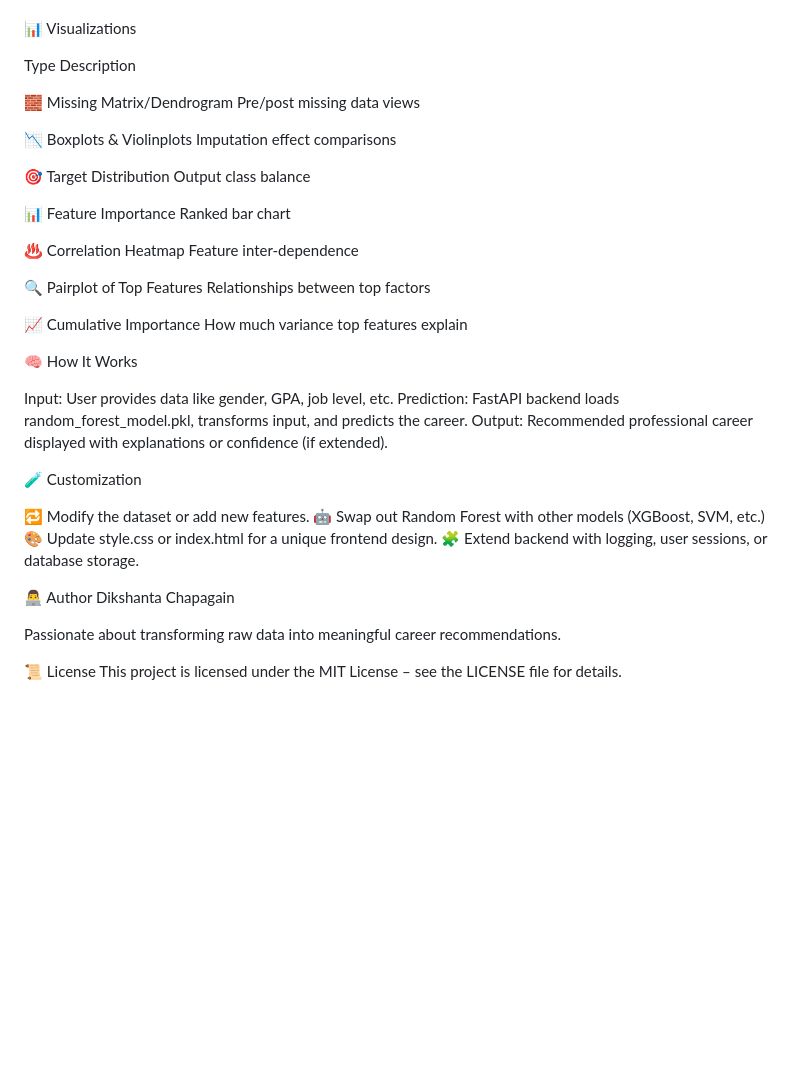
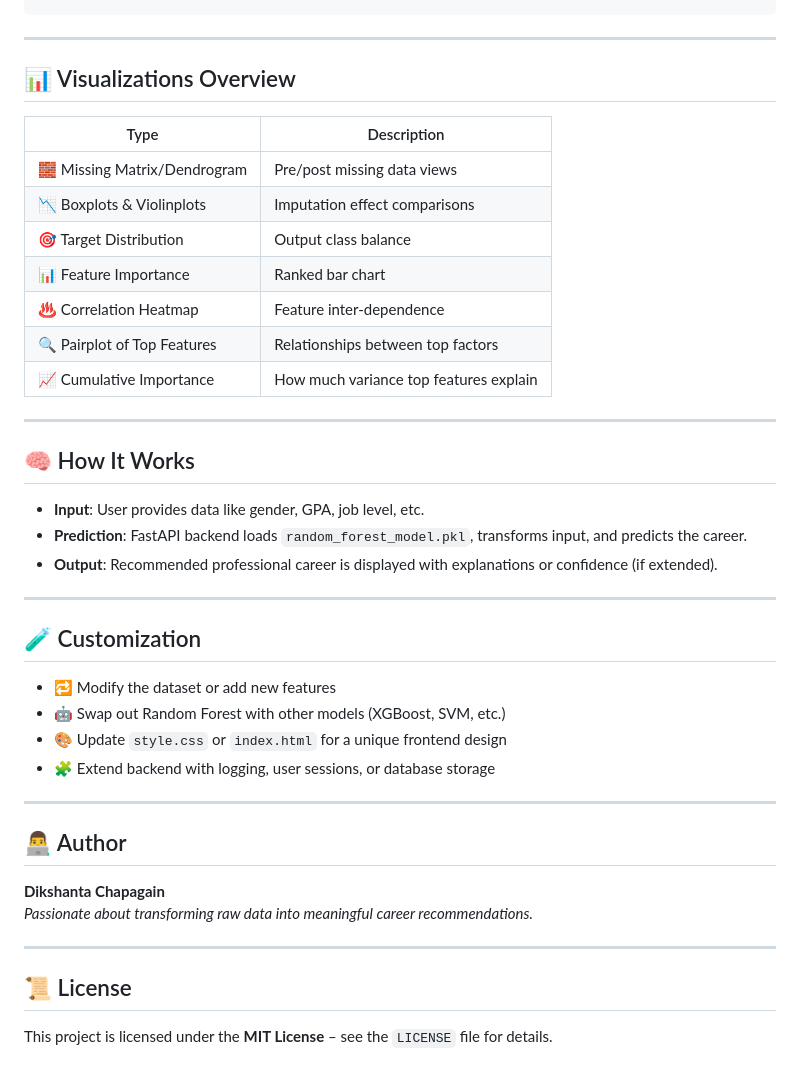
Before and after one commit to dabster108/FuturePathFinder, a Markdown page: README.md, the part around one of its changes. Drawn GitHub-style; blank space fills up the shorter version.

````diff
--- a/README.md
+++ b/README.md
@@ -92,66 +116,48 @@ matplotlib
 seaborn
 missingno
 joblib
+```
 
+---
 
-📊 Visualizations
+## 📊 Visualizations Overview
 
+| Type                        | Description                              |
+|----------------------------|------------------------------------------|
+| 🧱 Missing Matrix/Dendrogram | Pre/post missing data views               |
+| 📉 Boxplots & Violinplots   | Imputation effect comparisons             |
+| 🎯 Target Distribution      | Output class balance                      |
+| 📊 Feature Importance       | Ranked bar chart                          |
+| ♨️ Correlation Heatmap      | Feature inter-dependence                  |
+| 🔍 Pairplot of Top Features | Relationships between top factors         |
+| 📈 Cumulative Importance     | How much variance top features explain    |
 
+---
 
-Type
-Description
+## 🧠 How It Works
 
+- **Input**: User provides data like gender, GPA, job level, etc.
+- **Prediction**: FastAPI backend loads `random_forest_model.pkl`, transforms input, and predicts the career.
+- **Output**: Recommended professional career is displayed with explanations or confidence (if extended).
 
+---
 
-🧱 Missing Matrix/Dendrogram
-Pre/post missing data views
+## 🧪 Customization
 
+- 🔁 Modify the dataset or add new features
+- 🤖 Swap out Random Forest with other models (XGBoost, SVM, etc.)
+- 🎨 Update `style.css` or `index.html` for a unique frontend design
+- 🧩 Extend backend with logging, user sessions, or database storage
 
-📉 Boxplots & Violinplots
-Imputation effect comparisons
+---
 
+## 👨‍💻 Author
 
-🎯 Target Distribution
-Output class balance
+**Dikshanta Chapagain**
+*Passionate about transforming raw data into meaningful career recommendations.*
 
+---
 
-📊 Feature Importance
-Ranked bar chart
+## 📜 License
 
-
-♨️ Correlation Heatmap
-Feature inter-dependence
-
-
-🔍 Pairplot of Top Features
-Relationships between top factors
-
-
-📈 Cumulative Importance
-How much variance top features explain
-
-
-
-🧠 How It Works
-
-Input: User provides data like gender, GPA, job level, etc.
-Prediction: FastAPI backend loads random_forest_model.pkl, transforms input, and predicts the career.
-Output: Recommended professional career displayed with explanations or confidence (if extended).
-
-
-🧪 Customization
-
-🔁 Modify the dataset or add new features.
-🤖 Swap out Random Forest with other models (XGBoost, SVM, etc.)
-🎨 Update style.css or index.html for a unique frontend design.
-🧩 Extend backend with logging, user sessions, or database storage.
-
-
-👨‍💻 Author
-Dikshanta Chapagain
-
-Passionate about transforming raw data into meaningful career recommendations.
-
-
-📜 License
-This project is licensed under the MIT License – see the LICENSE file for details.
+This project is licensed under the **MIT License** – see the `LICENSE` file for details.
````
Also changed, not shown: other parts of README.md (+65 -41 lines).
